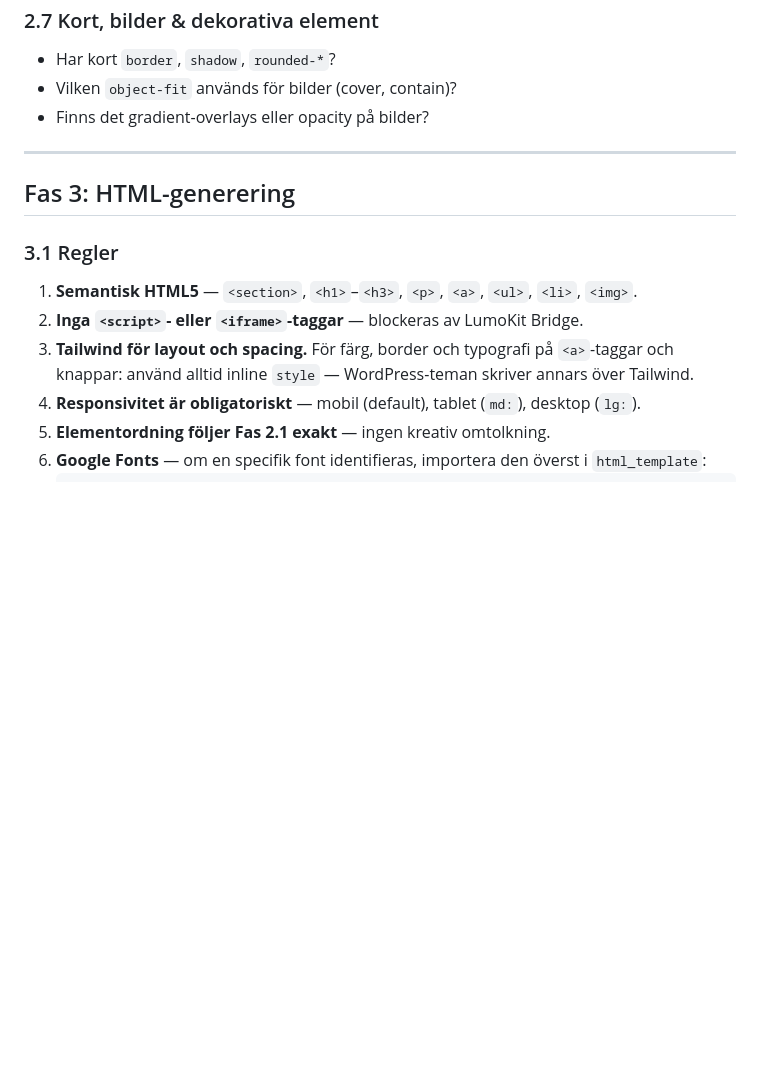
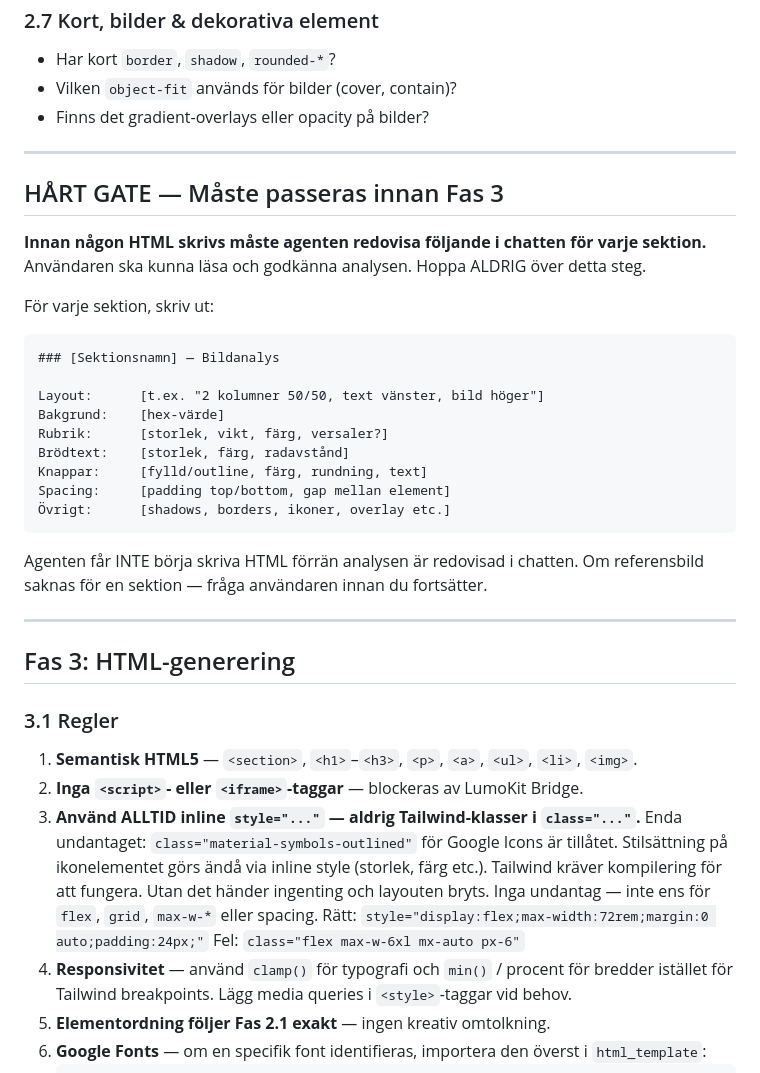
Before and after one commit to njoylin86/lumokit-4, a Markdown page: workflows/design_engine_prd.md, the part around the change. GitHub-like rendering; blank space fills up the shorter version.

````diff
--- a/workflows/design_engine_prd.md
+++ b/workflows/design_engine_prd.md
@@ -102,14 +102,45 @@ Analysera varje knapp noggrant:
 
 ---
 
+## HÅRT GATE — Måste passeras innan Fas 3
+
+**Innan någon HTML skrivs måste agenten redovisa följande i chatten för varje sektion.**
+Användaren ska kunna läsa och godkänna analysen. Hoppa ALDRIG över detta steg.
+
+För varje sektion, skriv ut:
+
+```
+### [Sektionsnamn] — Bildanalys
+
+Layout:      [t.ex. "2 kolumner 50/50, text vänster, bild höger"]
+Bakgrund:    [hex-värde]
+Rubrik:      [storlek, vikt, färg, versaler?]
+Brödtext:    [storlek, färg, radavstånd]
+Knappar:     [fylld/outline, färg, rundning, text]
+Spacing:     [padding top/bottom, gap mellan element]
+Övrigt:      [shadows, borders, ikoner, overlay etc.]
+```
+
+Agenten får INTE börja skriva HTML förrän analysen är redovisad i chatten.
+Om referensbild saknas för en sektion — fråga användaren innan du fortsätter.
+
+---
+
 ## Fas 3: HTML-generering
 
 ### 3.1 Regler
 
 1. **Semantisk HTML5** — `<section>`, `<h1>`–`<h3>`, `<p>`, `<a>`, `<ul>`, `<li>`, `<img>`.
 2. **Inga `<script>`- eller `<iframe>`-taggar** — blockeras av LumoKit Bridge.
-3. **Tailwind för layout och spacing.** För färg, border och typografi på `<a>`-taggar och knappar: använd alltid inline `style` — WordPress-teman skriver annars över Tailwind.
-4. **Responsivitet är obligatoriskt** — mobil (default), tablet (`md:`), desktop (`lg:`).
+3. **Använd ALLTID inline `style="..."` — aldrig Tailwind-klasser i `class="..."`.**
+   Enda undantaget: `class="material-symbols-outlined"` för Google Icons är tillåtet.
+   Stilsättning på ikonelementet görs ändå via inline style (storlek, färg etc.).
+   Tailwind kräver kompilering för att fungera. Utan det händer ingenting och layouten
+   bryts. Inga undantag — inte ens för `flex`, `grid`, `max-w-*` eller spacing.
+   Rätt: `style="display:flex;max-width:72rem;margin:0 auto;padding:24px;"`
+   Fel: `class="flex max-w-6xl mx-auto px-6"`
+4. **Responsivitet** — använd `clamp()` för typografi och `min()` / procent för bredder
+   istället för Tailwind breakpoints. Lägg media queries i `<style>`-taggar vid behov.
 5. **Elementordning följer Fas 2.1 exakt** — ingen kreativ omtolkning.
 6. **Google Fonts** — om en specifik font identifieras, importera den överst i `html_template`:
    ```html
````
Also changed, not shown: workflows/build_site_structure.md (added, +490 -0 lines), workflows/global_defaults.md (added, +77 -0 lines).
